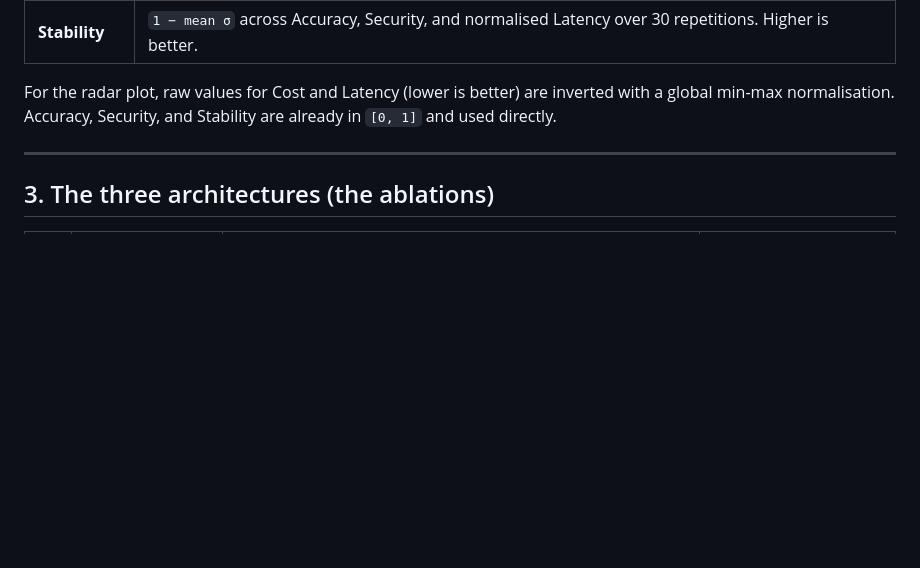
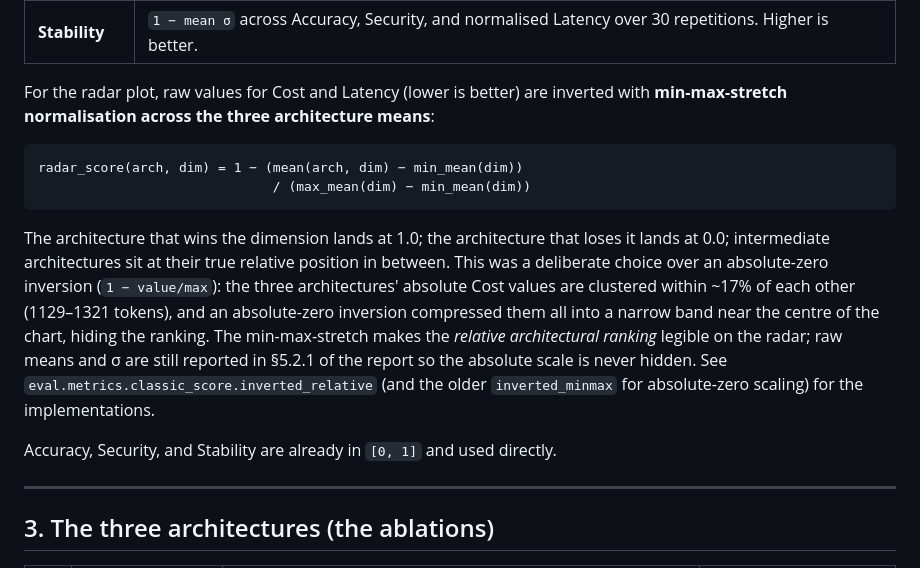
Before and after one commit to drathis1/AeroMind, a Markdown page: eval/classic_methodology.md, the part around the change. GitHub-like rendering; blank space fills up the shorter version.

````diff
--- a/eval/classic_methodology.md
+++ b/eval/classic_methodology.md
@@ -36,9 +36,30 @@ We use the five-dimensional evaluation framework of Arunkumar et al.
 | **Security** | Composite of (a) unsafe-commit prevention rate on containment-stressed scenarios and (b) injection-payload block rate on injection-stressed scenarios. Higher is better. |
 | **Stability** | `1 − mean σ` across Accuracy, Security, and normalised Latency over 30 repetitions. Higher is better. |
 
-For the radar plot, raw values for Cost and Latency (lower is better) are
-inverted with a global min-max normalisation. Accuracy, Security, and
-Stability are already in `[0, 1]` and used directly.
+For the radar plot, raw values for Cost and Latency (lower is better)
+are inverted with **min-max-stretch normalisation across the three
+architecture means**:
+
+```
+radar_score(arch, dim) = 1 − (mean(arch, dim) − min_mean(dim))
+                              / (max_mean(dim) − min_mean(dim))
+```
+
+The architecture that wins the dimension lands at 1.0; the architecture
+that loses it lands at 0.0; intermediate architectures sit at their true
+relative position in between. This was a deliberate choice over an
+absolute-zero inversion (`1 − value/max`): the three architectures'
+absolute Cost values are clustered within ~17% of each other (1129–1321
+tokens), and an absolute-zero inversion compressed them all into a
+narrow band near the centre of the chart, hiding the ranking. The
+min-max-stretch makes the *relative architectural ranking* legible on
+the radar; raw means and σ are still reported in §5.2.1 of the report
+so the absolute scale is never hidden. See
+`eval.metrics.classic_score.inverted_relative` (and the older
+`inverted_minmax` for absolute-zero scaling) for the implementations.
+
+Accuracy, Security, and Stability are already in `[0, 1]` and used
+directly.
 
 ---
 
````
Also changed, not shown: docs/final_report.md (+31 -15 lines), docs/classic_radar.png, 6 other files.
